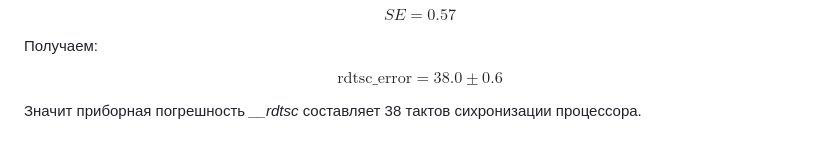
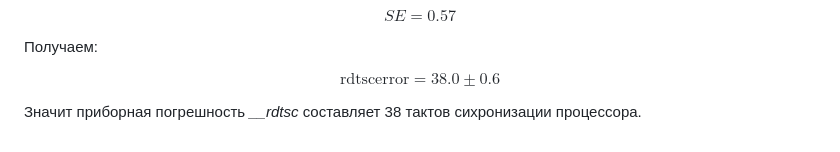
Before and after one commit to Alexandr26Starostin/hash_table, a Markdown page: README.md, the part around the change. Drawn GitHub-style.

Commit message:
version 14: write README

```diff
--- a/README.md
+++ b/README.md
@@ -944,6 +944,6 @@ $$SE = 0.57$$
 
 Получаем:
 
-$$\text{rdtsc\_error} = 38.0 \pm 0.6$$
+$$\text{rdtscerror} = 38.0 \pm 0.6$$
 
 Значит приборная погрешность *__rdtsc* составляет 38 тактов сихронизации процессора.
```
